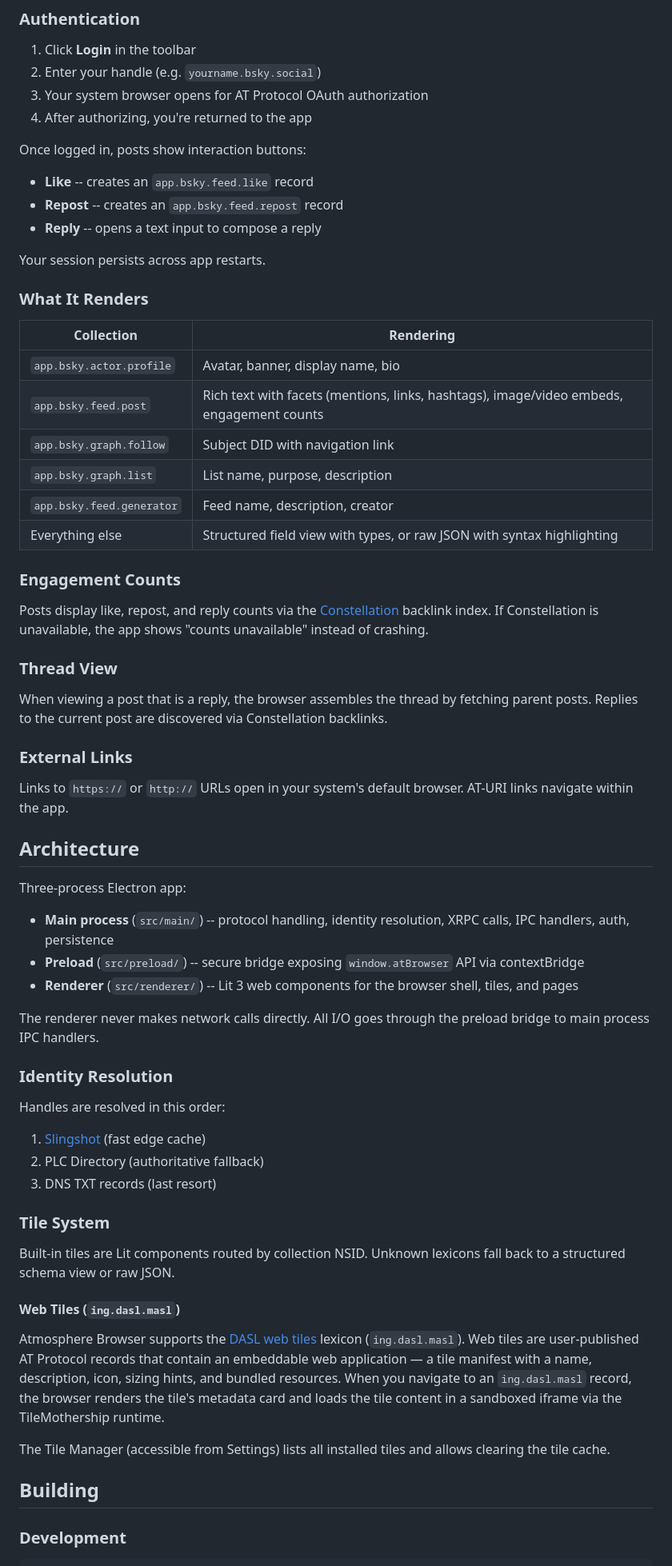
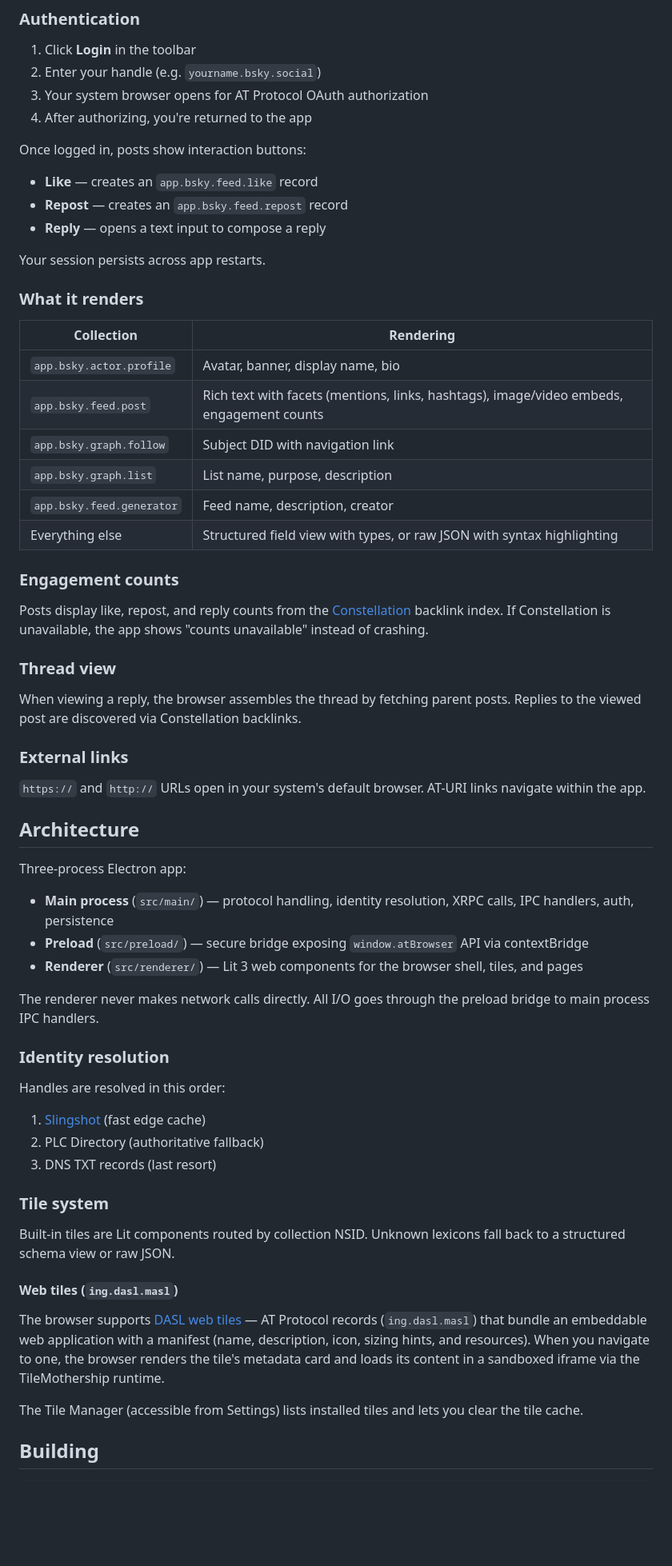
Before and after one commit to scarnecchia/atmosphere-browser, a Markdown page: README.md, the part around one of its changes. Shown at 80% size. GitHub-like rendering; blank space fills up the shorter version.

````diff
--- a/README.md
+++ b/README.md
@@ -41,13 +46,13 @@ The arrow buttons traverse per-tab history, just like a web browser.
 
 Once logged in, posts show interaction buttons:
 
-- **Like** -- creates an `app.bsky.feed.like` record
-- **Repost** -- creates an `app.bsky.feed.repost` record
-- **Reply** -- opens a text input to compose a reply
+- **Like** — creates an `app.bsky.feed.like` record
+- **Repost** — creates an `app.bsky.feed.repost` record
+- **Reply** — opens a text input to compose a reply
 
 Your session persists across app restarts.
 
-### What It Renders
+### What it renders
 
 | Collection | Rendering |
 |---|---|
@@ -58,47 +63,45 @@ Your session persists across app restarts.
 | `app.bsky.feed.generator` | Feed name, description, creator |
 | Everything else | Structured field view with types, or raw JSON with syntax highlighting |
 
-### Engagement Counts
+### Engagement counts
 
-Posts display like, repost, and reply counts via the [Constellation](https://docs.microcosm.blue) backlink index. If Constellation is unavailable, the app shows "counts unavailable" instead of crashing.
+Posts display like, repost, and reply counts from the [Constellation](https://docs.microcosm.blue) backlink index. If Constellation is unavailable, the app shows "counts unavailable" instead of crashing.
 
-### Thread View
+### Thread view
 
-When viewing a post that is a reply, the browser assembles the thread by fetching parent posts. Replies to the current post are discovered via Constellation backlinks.
+When viewing a reply, the browser assembles the thread by fetching parent posts. Replies to the viewed post are discovered via Constellation backlinks.
 
-### External Links
+### External links
 
-Links to `https://` or `http://` URLs open in your system's default browser. AT-URI links navigate within the app.
+`https://` and `http://` URLs open in your system's default browser. AT-URI links navigate within the app.
 
 ## Architecture
 
 Three-process Electron app:
 
-- **Main process** (`src/main/`) -- protocol handling, identity resolution, XRPC calls, IPC handlers, auth, persistence
-- **Preload** (`src/preload/`) -- secure bridge exposing `window.atBrowser` API via contextBridge
-- **Renderer** (`src/renderer/`) -- Lit 3 web components for the browser shell, tiles, and pages
+- **Main process** (`src/main/`) — protocol handling, identity resolution, XRPC calls, IPC handlers, auth, persistence
+- **Preload** (`src/preload/`) — secure bridge exposing `window.atBrowser` API via contextBridge
+- **Renderer** (`src/renderer/`) — Lit 3 web components for the browser shell, tiles, and pages
 
 The renderer never makes network calls directly. All I/O goes through the preload bridge to main process IPC handlers.
 
-### Identity Resolution
+### Identity resolution
 
 Handles are resolved in this order:
 1. [Slingshot](https://docs.microcosm.blue) (fast edge cache)
 2. PLC Directory (authoritative fallback)
 3. DNS TXT records (last resort)
 
-### Tile System
+### Tile system
 
 Built-in tiles are Lit components routed by collection NSID. Unknown lexicons fall back to a structured schema view or raw JSON.
 
-#### Web Tiles (`ing.dasl.masl`)
+#### Web tiles (`ing.dasl.masl`)
 
-Atmosphere Browser supports the [DASL web tiles](https://dasl.ing) lexicon (`ing.dasl.masl`). Web tiles are user-published AT Protocol records that contain an embeddable web application — a tile manifest with a name, description, icon, sizing hints, and bundled resources. When you navigate to an `ing.dasl.masl` record, the browser renders the tile's metadata card and loads the tile content in a sandboxed iframe via the TileMothership runtime.
+The browser supports [DASL web tiles](https://dasl.ing) — AT Protocol records (`ing.dasl.masl`) that bundle an embeddable web application with a manifest (name, description, icon, sizing hints, and resources). When you navigate to one, the browser renders the tile's metadata card and loads its content in a sandboxed iframe via the TileMothership runtime.
 
-The Tile Manager (accessible from Settings) lists all installed tiles and allows clearing the tile cache.
+The Tile Manager (accessible from Settings) lists installed tiles and lets you clear the tile cache.
 
 ## Building
 
-### Development
-
 ```bash
````
Also changed, not shown: other parts of README.md (+20 -23 lines).
